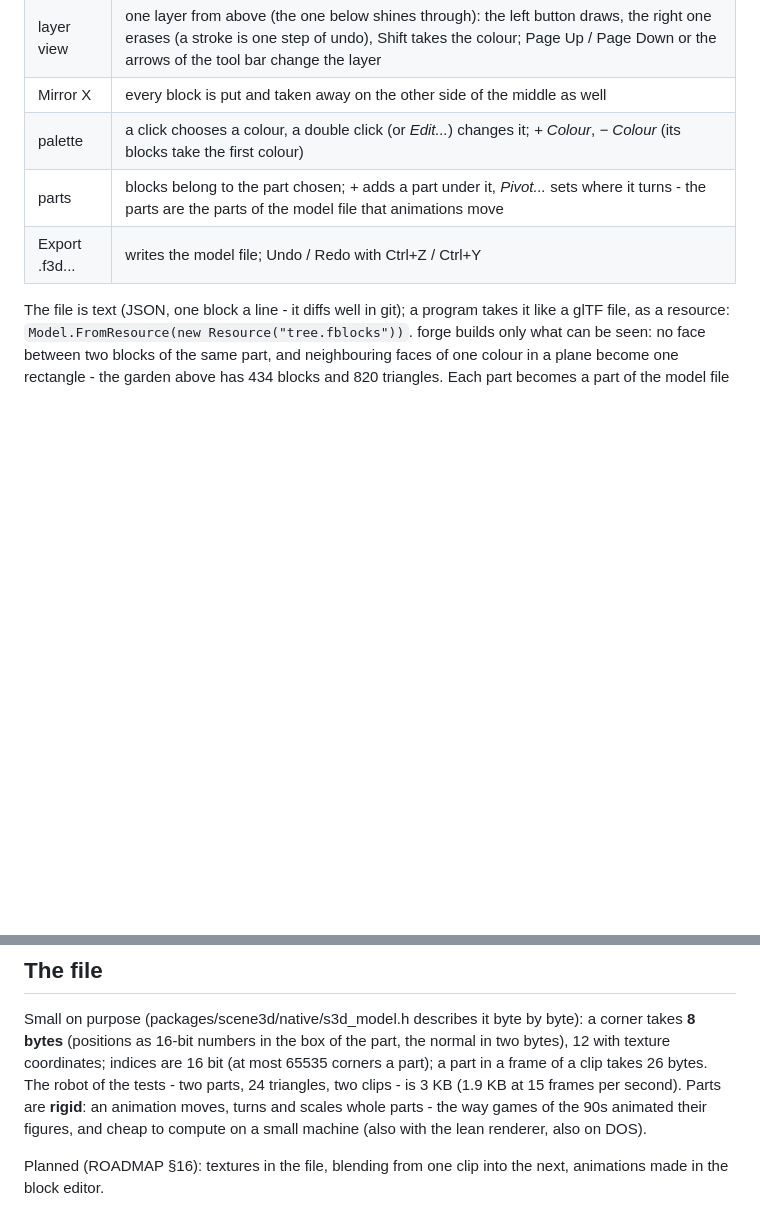
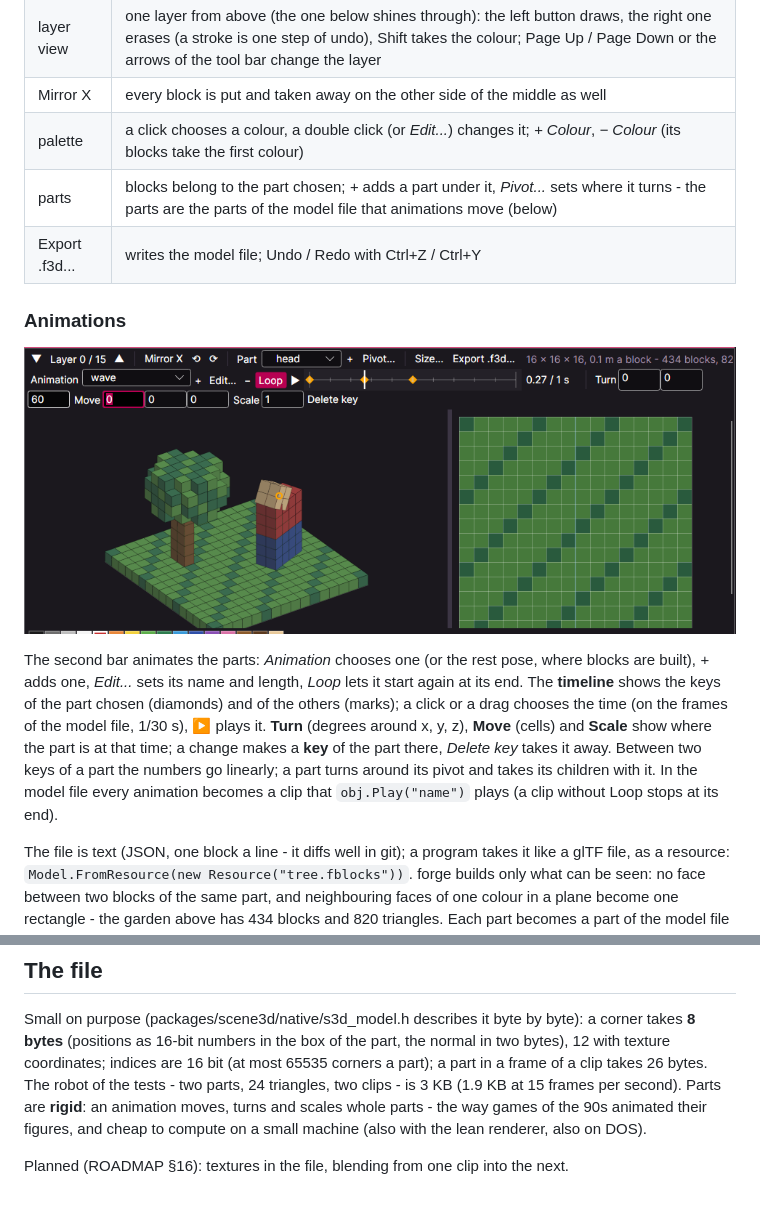
Before and after one commit to what3var/fire, a Markdown page: docs/graphics/models.md, 2 parts joined by grey strips. Rendered like a GitHub page; pictures changed too: docs/images/block-editor-animation.png (added); blank space fills up the shorter version.

```diff
--- a/docs/graphics/models.md
+++ b/docs/graphics/models.md
@@ -43,8 +43,18 @@ up to 256 on a side; *Size...* also sets the edge of a block in meters), each em
 | layer view | one layer from above (the one below shines through): the left button draws, the right one erases (a stroke is one step of undo), Shift takes the colour; Page Up / Page Down or the arrows of the tool bar change the layer |
 | Mirror X | every block is put and taken away on the other side of the middle as well |
 | palette | a click chooses a colour, a double click (or *Edit...*) changes it; *+ Colour*, *− Colour* (its blocks take the first colour) |
-| parts | blocks belong to the part chosen; *+* adds a part under it, *Pivot...* sets where it turns - the parts are the parts of the model file that animations move |
+| parts | blocks belong to the part chosen; *+* adds a part under it, *Pivot...* sets where it turns - the parts are the parts of the model file that animations move (below) |
 | Export .f3d... | writes the model file; Undo / Redo with Ctrl+Z / Ctrl+Y |
+
+### Animations
+
+![Animating in the block editor: the head of the figure has three keys on the timeline and is tilted at 0.27 s](../images/block-editor-animation.png)
+
+The second bar animates the parts: *Animation* chooses one (or the rest pose, where blocks are built), *+* adds one, *Edit...* sets its name and length,
+*Loop* lets it start again at its end. The **timeline** shows the keys of the part chosen (diamonds) and of the others (marks); a click or a drag chooses the time
+(on the frames of the model file, 1/30 s), ▶ plays it. **Turn** (degrees around x, y, z), **Move** (cells) and **Scale** show where the part is at that time; a change
+makes a **key** of the part there, *Delete key* takes it away. Between two keys of a part the numbers go linearly; a part turns around its pivot and takes its
+children with it. In the model file every animation becomes a clip that `obj.Play("name")` plays (a clip without Loop stops at its end).
 
 The file is text (JSON, one block a line - it diffs well in git); a program takes it like a glTF file, as a resource: `Model.FromResource(new Resource("tree.fblocks"))`.
 forge builds only what can be seen: no face between two blocks of the same part, and neighbouring faces of one colour in a plane become one rectangle - the garden
@@ -73,4 +83,4 @@ The robot of the tests - two parts, 24 triangles, two clips - is 3 KB (1.9 KB at
 scales whole parts - the way games of the 90s animated their figures, and cheap to compute on a small machine (also with the lean renderer, also on DOS).
 
 Planned (ROADMAP §16): textures in the file,
-blending from one clip into the next, animations made in the block editor.
+blending from one clip into the next.
```
Also changed, not shown: docs/ROADMAP.md (+9 -1 lines), 5 other files.
